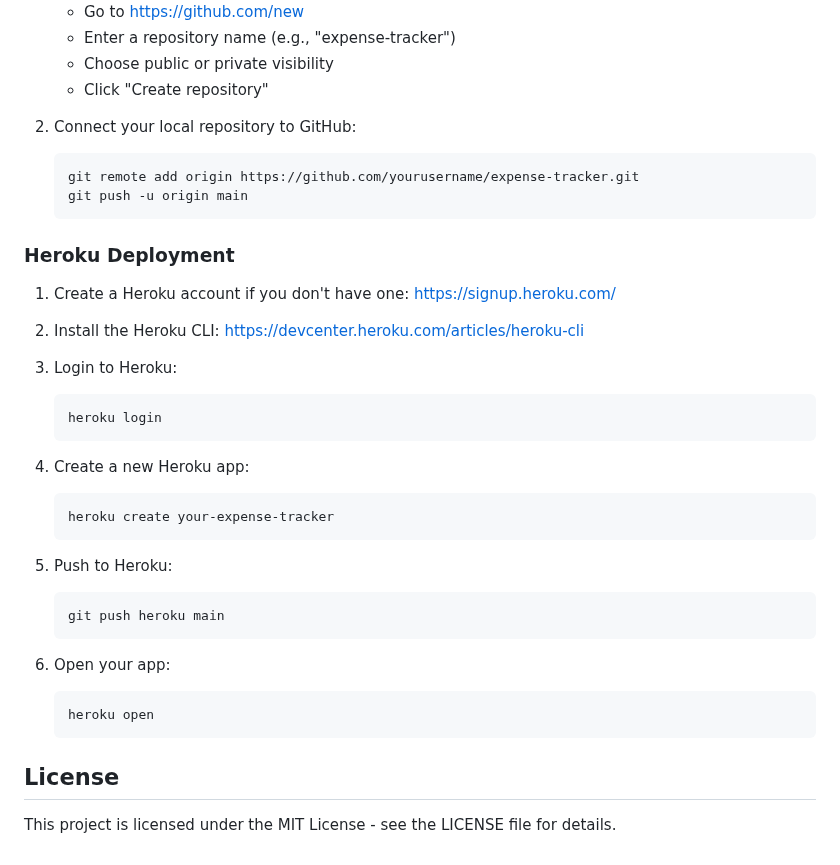
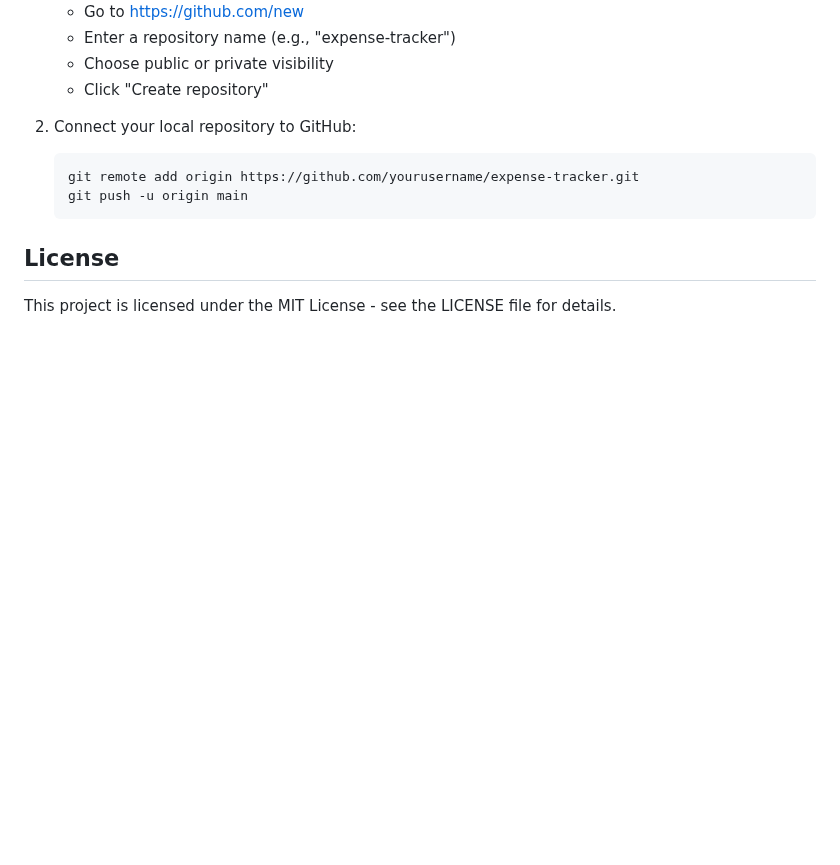
Before and after one commit to rahulkashyap7/expense_tracker, a Markdown page: README.md, the part around the change. Drawn GitHub-style; blank space fills up the shorter version.

````diff
--- a/README.md
+++ b/README.md
@@ -119,32 +119,6 @@ The application comes pre-configured with:
    git push -u origin main
    ```
 
-### Heroku Deployment
-
-1. Create a Heroku account if you don't have one: https://signup.heroku.com/
-
-2. Install the Heroku CLI: https://devcenter.heroku.com/articles/heroku-cli
-
-3. Login to Heroku:
-   ```
-   heroku login
-   ```
-
-4. Create a new Heroku app:
-   ```
-   heroku create your-expense-tracker
-   ```
-
-5. Push to Heroku:
-   ```
-   git push heroku main
-   ```
-
-6. Open your app:
-   ```
-   heroku open
-   ```
-
 ## License
 
 This project is licensed under the MIT License - see the LICENSE file for details.
````
